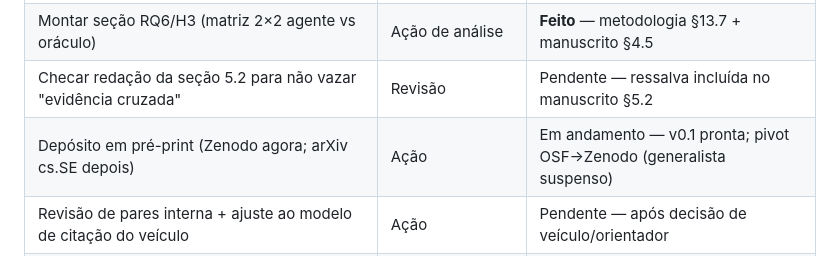
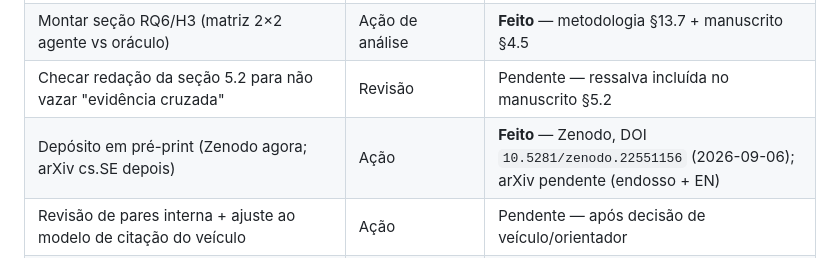
Before and after one commit to Marquezbertin/qa-exercicios-praticos, a Markdown page: pesquisa/artigo-esqueleto.md, the part around the change. Drawn GitHub-style.

```diff
--- a/pesquisa/artigo-esqueleto.md
+++ b/pesquisa/artigo-esqueleto.md
@@ -152,7 +152,7 @@
 | Gerar figuras (densidade, perfis, heatmap, bootabilidade, κ) | Ação de produção | **Feito** — `figuras/fig1–5.png`, script `gerar_figuras.py` |
 | Montar seção RQ6/H3 (matriz 2×2 agente vs oráculo) | Ação de análise | **Feito** — metodologia §13.7 + manuscrito §4.5 |
 | Checar redação da seção 5.2 para não vazar "evidência cruzada" | Revisão | Pendente — ressalva incluída no manuscrito §5.2 |
-| Depósito em pré-print (Zenodo agora; arXiv cs.SE depois) | Ação | Em andamento — v0.1 pronta; pivot OSF→Zenodo (generalista suspenso) |
+| Depósito em pré-print (Zenodo agora; arXiv cs.SE depois) | Ação | **Feito** — Zenodo, DOI `10.5281/zenodo.22551156` (2026-09-06); arXiv pendente (endosso + EN) |
 | Revisão de pares interna + ajuste ao modelo de citação do veículo | Ação | Pendente — após decisão de veículo/orientador |
 | Idioma (português p/ SBES × inglês p/ EMSE) | Decisão | Pendente — manuscrito em pt, adaptável |
 
```
Also changed, not shown: README.md (+2 -0 lines).
